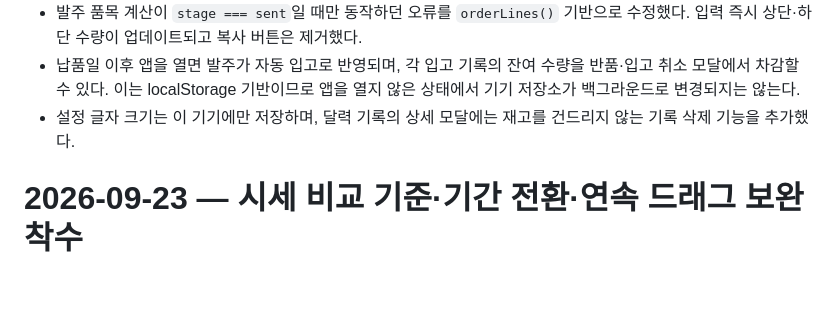
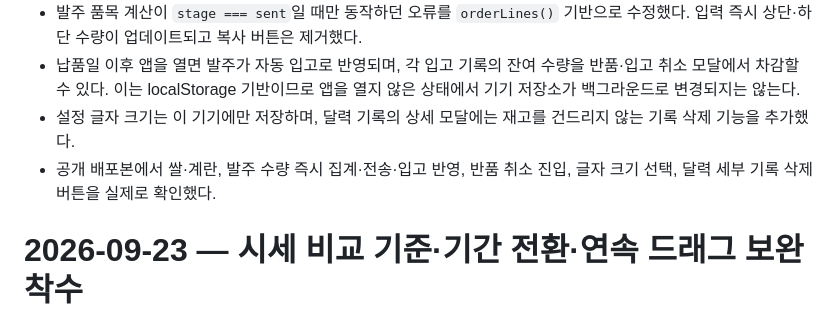
Before and after one commit to shineses46-cell/Veggi-Order, a Markdown page: WORKLOG.md, the part around the change. GitHub-like rendering; blank space fills up the shorter version.

```diff
--- a/WORKLOG.md
+++ b/WORKLOG.md
@@ -241,6 +241,7 @@
 - 발주 품목 계산이 `stage === sent`일 때만 동작하던 오류를 `orderLines()` 기반으로 수정했다. 입력 즉시 상단·하단 수량이 업데이트되고 복사 버튼은 제거했다.
 - 납품일 이후 앱을 열면 발주가 자동 입고로 반영되며, 각 입고 기록의 잔여 수량을 반품·입고 취소 모달에서 차감할 수 있다. 이는 localStorage 기반이므로 앱을 열지 않은 상태에서 기기 저장소가 백그라운드로 변경되지는 않는다.
 - 설정 글자 크기는 이 기기에만 저장하며, 달력 기록의 상세 모달에는 재고를 건드리지 않는 기록 삭제 기능을 추가했다.
+- 공개 배포본에서 쌀·계란, 발주 수량 즉시 집계·전송·입고 반영, 반품 취소 진입, 글자 크기 선택, 달력 세부 기록 삭제 버튼을 실제로 확인했다.
 
 # 2026-09-23 — 시세 비교 기준·기간 전환·연속 드래그 보완 착수
 
```
Also changed, not shown: progress.md (+1 -0 lines).
